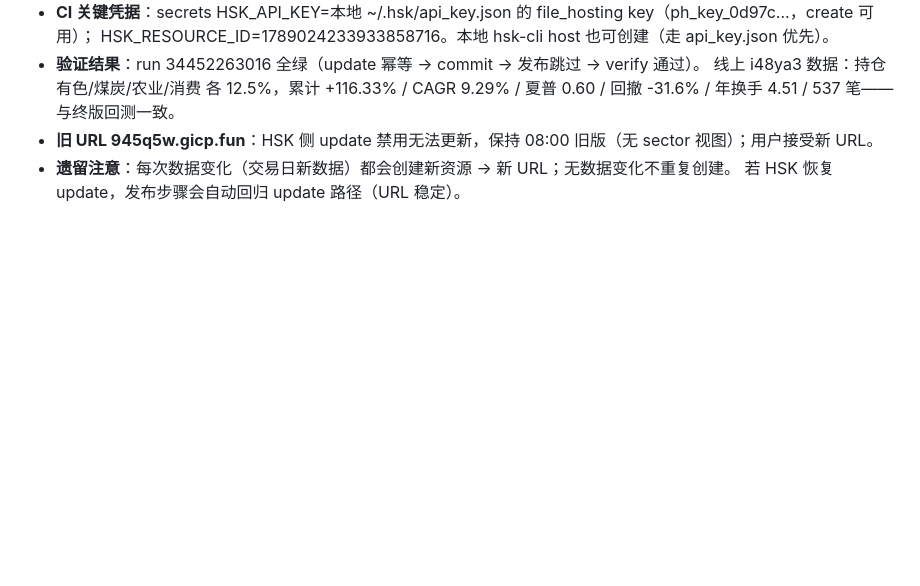
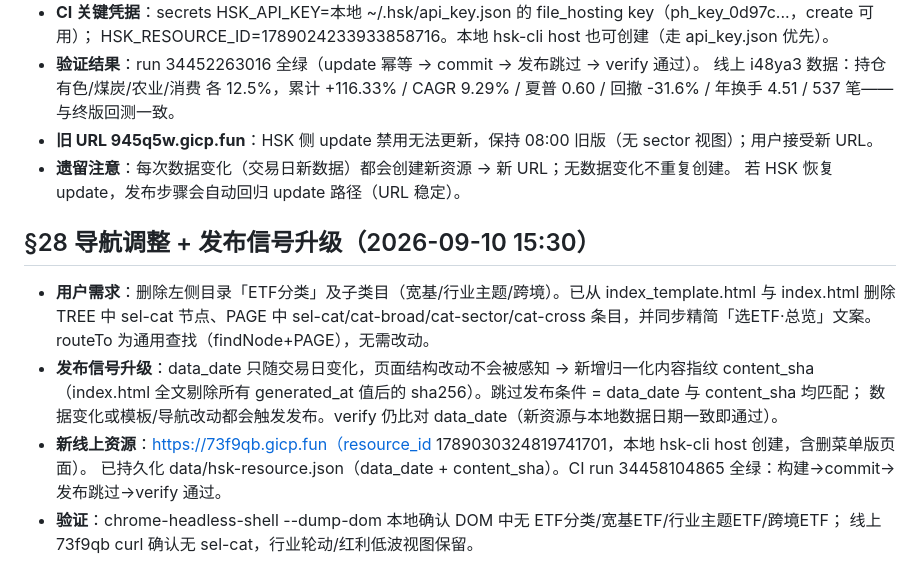
Before and after one commit to andy-develop/red-dividend-strategy, a Markdown page: HANDOFF.md, the part around the change. Drawn GitHub-style; blank space fills up the shorter version.

Commit message:
docs(handoff): §28 导航调整 + content_sha 发布信号升级

```diff
--- a/HANDOFF.md
+++ b/HANDOFF.md
@@ -469,3 +469,16 @@ create ticket 可用。用户已拍板"发布为新资源"。最终发布机制
 - **旧 URL 945q5w.gicp.fun**：HSK 侧 update 禁用无法更新，保持 08:00 旧版（无 sector 视图）；用户接受新 URL。
 - **遗留注意**：每次数据变化（交易日新数据）都会创建新资源 → 新 URL；无数据变化不重复创建。
   若 HSK 恢复 update，发布步骤会自动回归 update 路径（URL 稳定）。
+
+## §28 导航调整 + 发布信号升级（2026-09-10 15:30）
+
+- **用户需求**：删除左侧目录「ETF分类」及子类目（宽基/行业主题/跨境）。已从 index_template.html 与 index.html 删除
+  TREE 中 sel-cat 节点、PAGE 中 sel-cat/cat-broad/cat-sector/cat-cross 条目，并同步精简「选ETF·总览」文案。
+  routeTo 为通用查找（findNode+PAGE），无需改动。
+- **发布信号升级**：data_date 只随交易日变化，页面结构改动不会被感知 → 新增归一化内容指纹 content_sha
+  （index.html 全文剔除所有 generated_at 值后的 sha256）。跳过发布条件 = data_date 与 content_sha 均匹配；
+  数据变化或模板/导航改动都会触发发布。verify 仍比对 data_date（新资源与本地数据日期一致即通过）。
+- **新线上资源**：https://73f9qb.gicp.fun（resource_id 1789030324819741701，本地 hsk-cli host 创建，含删菜单版页面）。
+  已持久化 data/hsk-resource.json（data_date + content_sha）。CI run 34458104865 全绿：构建→commit→发布跳过→verify 通过。
+- **验证**：chrome-headless-shell --dump-dom 本地确认 DOM 中无 ETF分类/宽基ETF/行业主题ETF/跨境ETF；
+  线上 73f9qb curl 确认无 sel-cat，行业轮动/红利低波视图保留。
```
